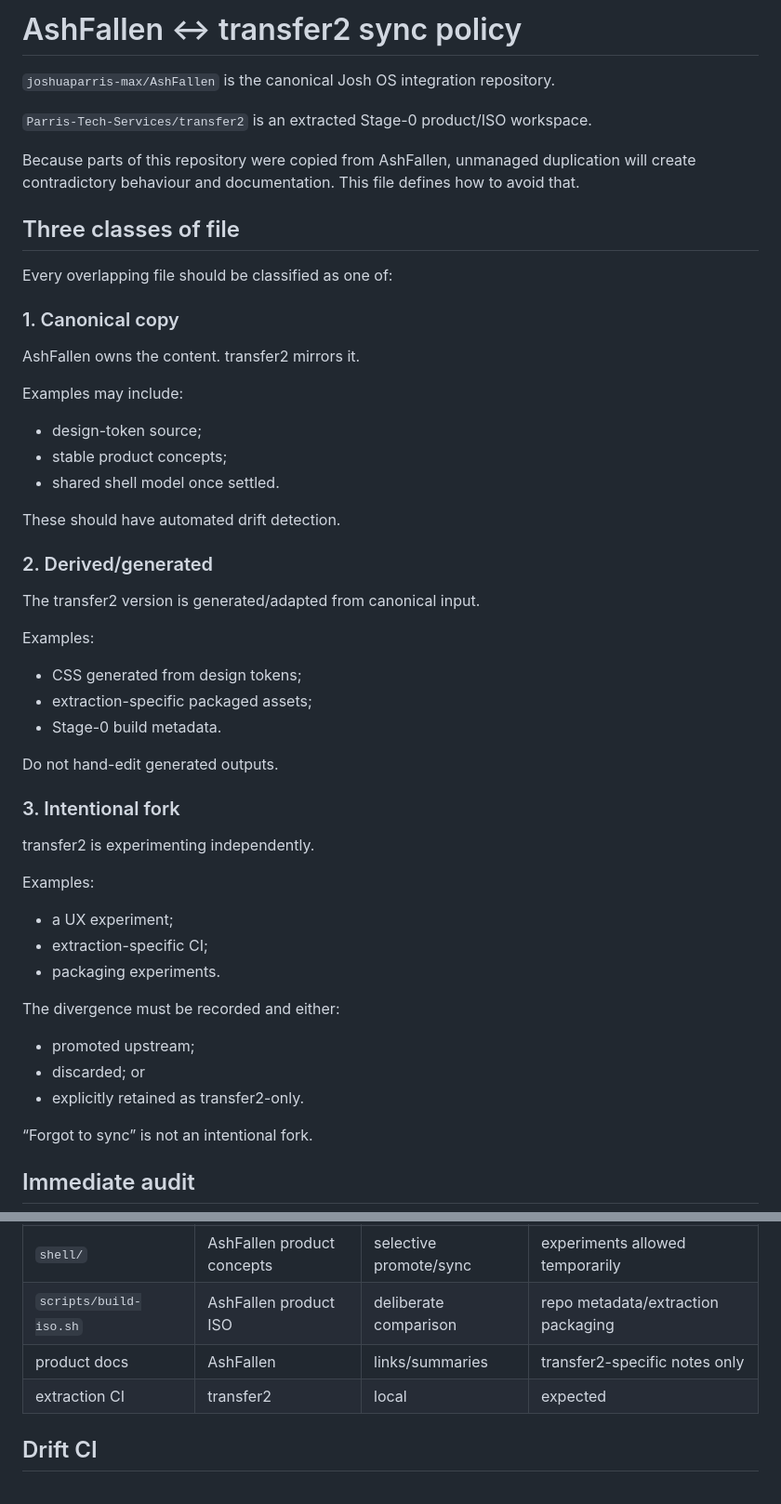
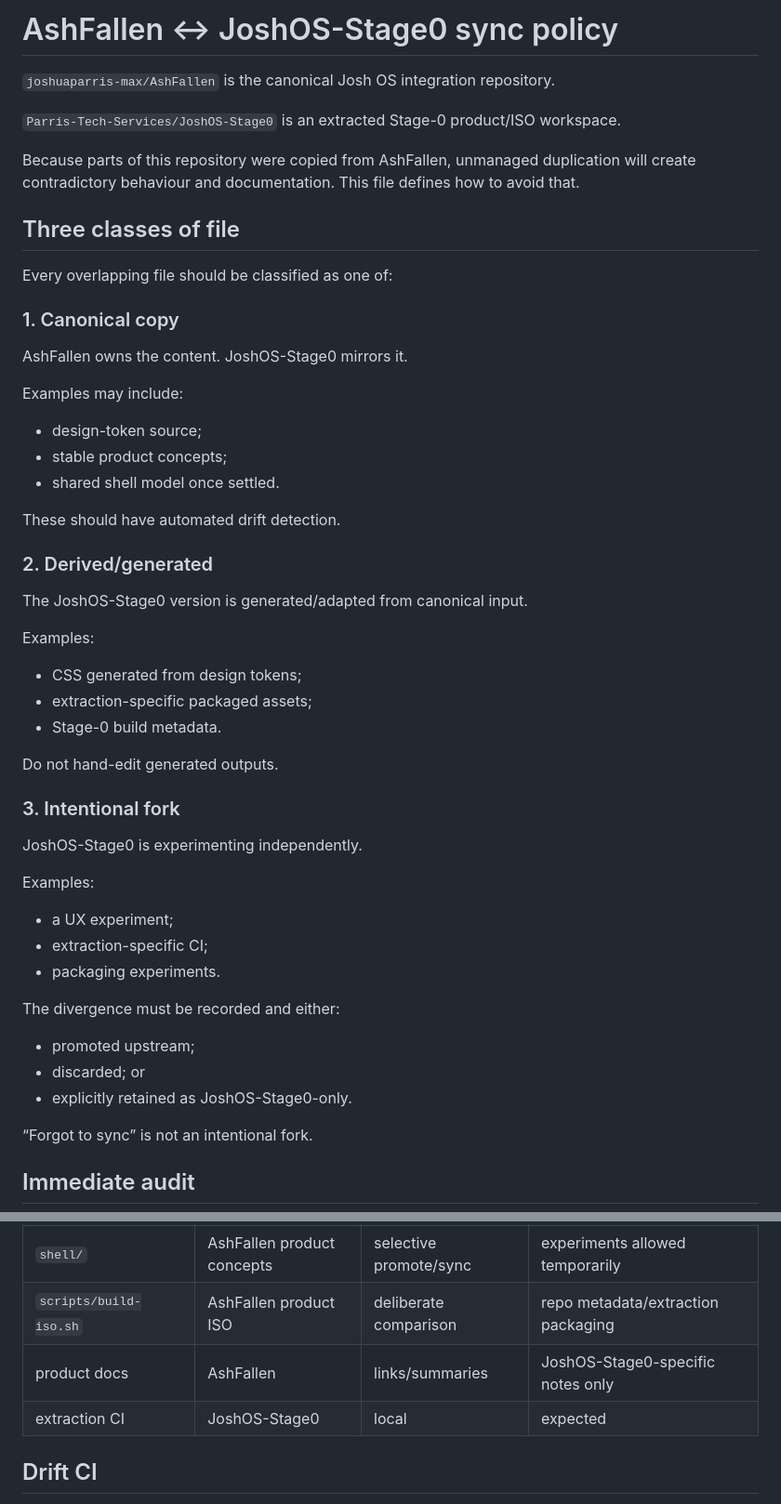
Before and after one commit to Parris-Tech-Services/JoshOS-Stage0, a Markdown page: docs/UPSTREAM_SYNC.md, 2 parts joined by grey strips. Shown at 93% size. Rendered like a GitHub page.

Commit message:
Update links after Josh repo renames

```diff
--- a/docs/UPSTREAM_SYNC.md
+++ b/docs/UPSTREAM_SYNC.md
@@ -1,8 +1,8 @@
-# AshFallen ↔ transfer2 sync policy
+# AshFallen ↔ JoshOS-Stage0 sync policy
 
 `joshuaparris-max/AshFallen` is the canonical Josh OS integration repository.
 
-`Parris-Tech-Services/transfer2` is an extracted Stage-0 product/ISO workspace.
+`Parris-Tech-Services/JoshOS-Stage0` is an extracted Stage-0 product/ISO workspace.
 
 Because parts of this repository were copied from AshFallen, unmanaged duplication will create contradictory behaviour and documentation. This file defines how to avoid that.
 
@@ -12,7 +12,7 @@ Every overlapping file should be classified as one of:
 
 ### 1. Canonical copy
 
-AshFallen owns the content. transfer2 mirrors it.
+AshFallen owns the content. JoshOS-Stage0 mirrors it.
 
 Examples may include:
 
@@ -24,7 +24,7 @@ These should have automated drift detection.
 
 ### 2. Derived/generated
 
-The transfer2 version is generated/adapted from canonical input.
+The JoshOS-Stage0 version is generated/adapted from canonical input.
 
 Examples:
 
@@ -36,7 +36,7 @@ Do not hand-edit generated outputs.
 
 ### 3. Intentional fork
 
-transfer2 is experimenting independently.
+JoshOS-Stage0 is experimenting independently.
 
 Examples:
 
@@ -48,7 +48,7 @@ The divergence must be recorded and either:
 
 - promoted upstream;
 - discarded; or
-- explicitly retained as transfer2-only.
+- explicitly retained as JoshOS-Stage0-only.
 
 “Forgot to sync” is not an intentional fork.
 
@@ -62,8 +62,8 @@ Create a table covering at least:
 | generated token CSS | generated | regenerate | output formatting only |
 | `shell/` | AshFallen product concepts | selective promote/sync | experiments allowed temporarily |
 | `scripts/build-iso.sh` | AshFallen product ISO | deliberate comparison | repo metadata/extraction packaging |
-| product docs | AshFallen | links/summaries | transfer2-specific notes only |
-| extraction CI | transfer2 | local | expected |
+| product docs | AshFallen | links/summaries | JoshOS-Stage0-specific notes only |
+| extraction CI | JoshOS-Stage0 | local | expected |
 
 ## Drift CI
 
```
Also changed, not shown: other parts of docs/UPSTREAM_SYNC.md (+4 -4 lines).
